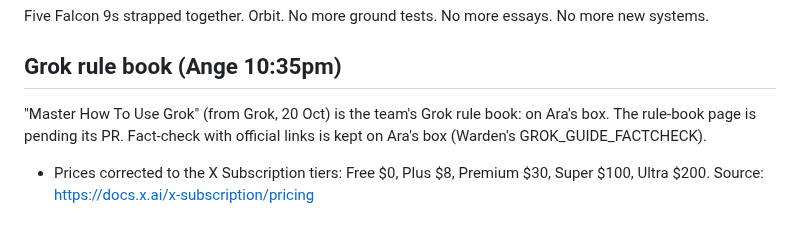
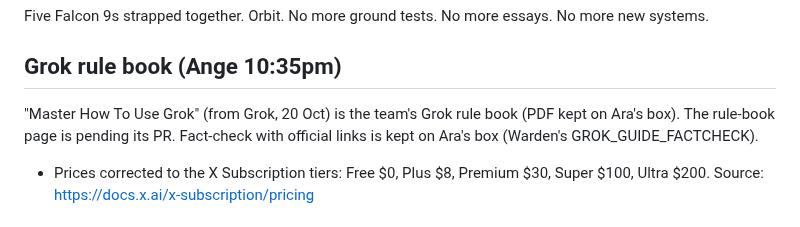
Before and after one commit to rpcs111/realm-apps, a Markdown page: HANDOFF.md, the part around the change. Drawn GitHub-style.

Commit message:
HANDOFF: reword the Grok rule book location
Say the rule book PDF is kept on Ara's box.

Co-authored-by: rpcs111 <rpcs111@users.noreply.github.com>

```diff
--- a/HANDOFF.md
+++ b/HANDOFF.md
@@ -410,7 +410,7 @@ Execution every time:
 Five Falcon 9s strapped together. Orbit. No more ground tests. No more essays. No more new systems.
 
 ## Grok rule book (Ange 10:35pm)
-"Master How To Use Grok" (from Grok, 20 Oct) is the team's Grok rule book: on Ara's box. The rule-book page is pending its PR.
+"Master How To Use Grok" (from Grok, 20 Oct) is the team's Grok rule book (PDF kept on Ara's box). The rule-book page is pending its PR.
 Fact-check with official links is kept on Ara's box (Warden's GROK_GUIDE_FACTCHECK).
 - Prices corrected to the X Subscription tiers: Free $0, Plus $8, Premium $30, Super $100, Ultra $200. Source: https://docs.x.ai/x-subscription/pricing
 
```
